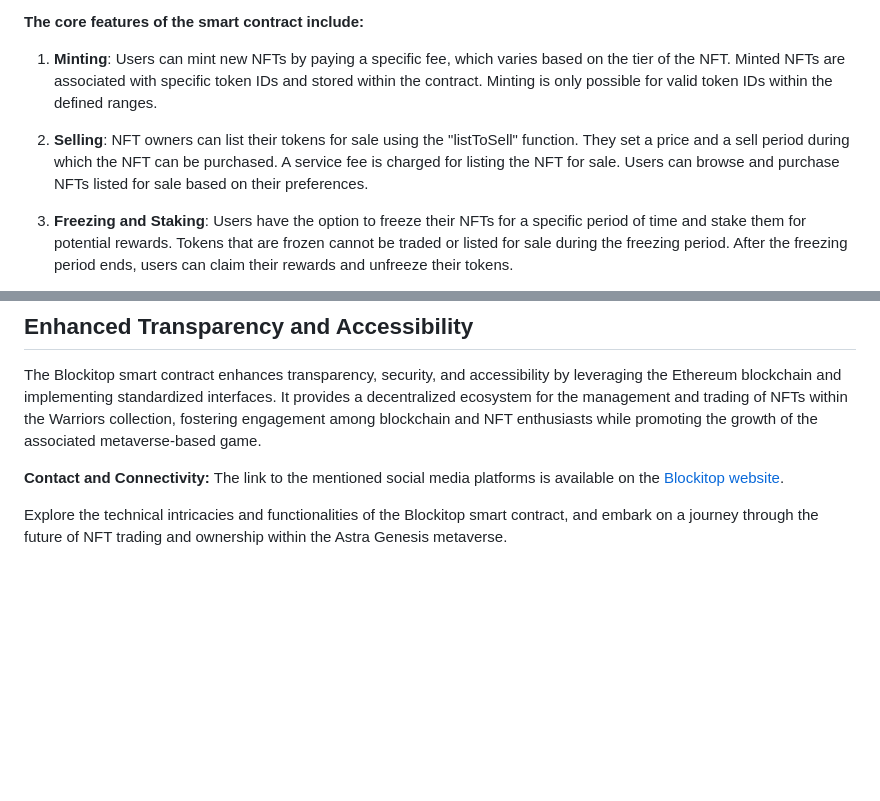
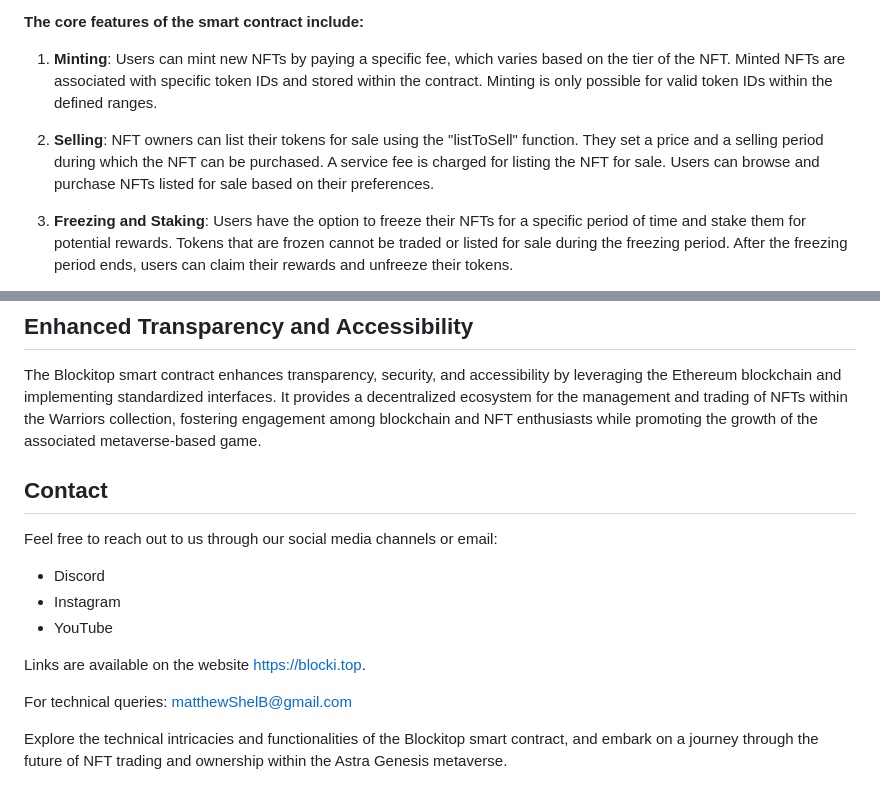
Before and after one commit to MatthewShelby/blockitop, a Markdown page: SmartContract/Readme.md, 2 parts joined by grey strips. Rendered like a GitHub page; blank space fills up the shorter version.

```diff
--- a/SmartContract/Readme.md
+++ b/SmartContract/Readme.md
@@ -10,7 +10,7 @@ The smart contract is developed using the Solidity programming language and foll
 
 1. **Minting**: Users can mint new NFTs by paying a specific fee, which varies based on the tier of the NFT. Minted NFTs are associated with specific token IDs and stored within the contract. Minting is only possible for valid token IDs within the defined ranges.
 
-2. **Selling**: NFT owners can list their tokens for sale using the "listToSell" function. They set a price and a sell period during which the NFT can be purchased. A service fee is charged for listing the NFT for sale. Users can browse and purchase NFTs listed for sale based on their preferences.
+2. **Selling**: NFT owners can list their tokens for sale using the "listToSell" function. They set a price and a selling period during which the NFT can be purchased. A service fee is charged for listing the NFT for sale. Users can browse and purchase NFTs listed for sale based on their preferences.
 
 3. **Freezing and Staking**: Users have the option to freeze their NFTs for a specific period of time and stake them for potential rewards. Tokens that are frozen cannot be traded or listed for sale during the freezing period. After the freezing period ends, users can claim their rewards and unfreeze their tokens.
 
@@ -26,6 +26,20 @@ The smart contract is developed using the Solidity programming language and foll
 
 The Blockitop smart contract enhances transparency, security, and accessibility by leveraging the Ethereum blockchain and implementing standardized interfaces. It provides a decentralized ecosystem for the management and trading of NFTs within the Warriors collection, fostering engagement among blockchain and NFT enthusiasts while promoting the growth of the associated metaverse-based game.
 
-**Contact and Connectivity:** The link to the mentioned social media platforms is available on the [Blockitop website](https://blockitop.example).
+
+ ## Contact
+
+Feel free to reach out to us through our social media channels or email:
+- Discord
+- Instagram
+- YouTube
+
+
+Links are available on the website [https://blocki.top](https://blocki.top).
+
+For technical queries: [matthewShelB@gmail.com](mailto:matthewShelB@gmail.com)
+
+
+
 
 Explore the technical intricacies and functionalities of the Blockitop smart contract, and embark on a journey through the future of NFT trading and ownership within the Astra Genesis metaverse.
```
